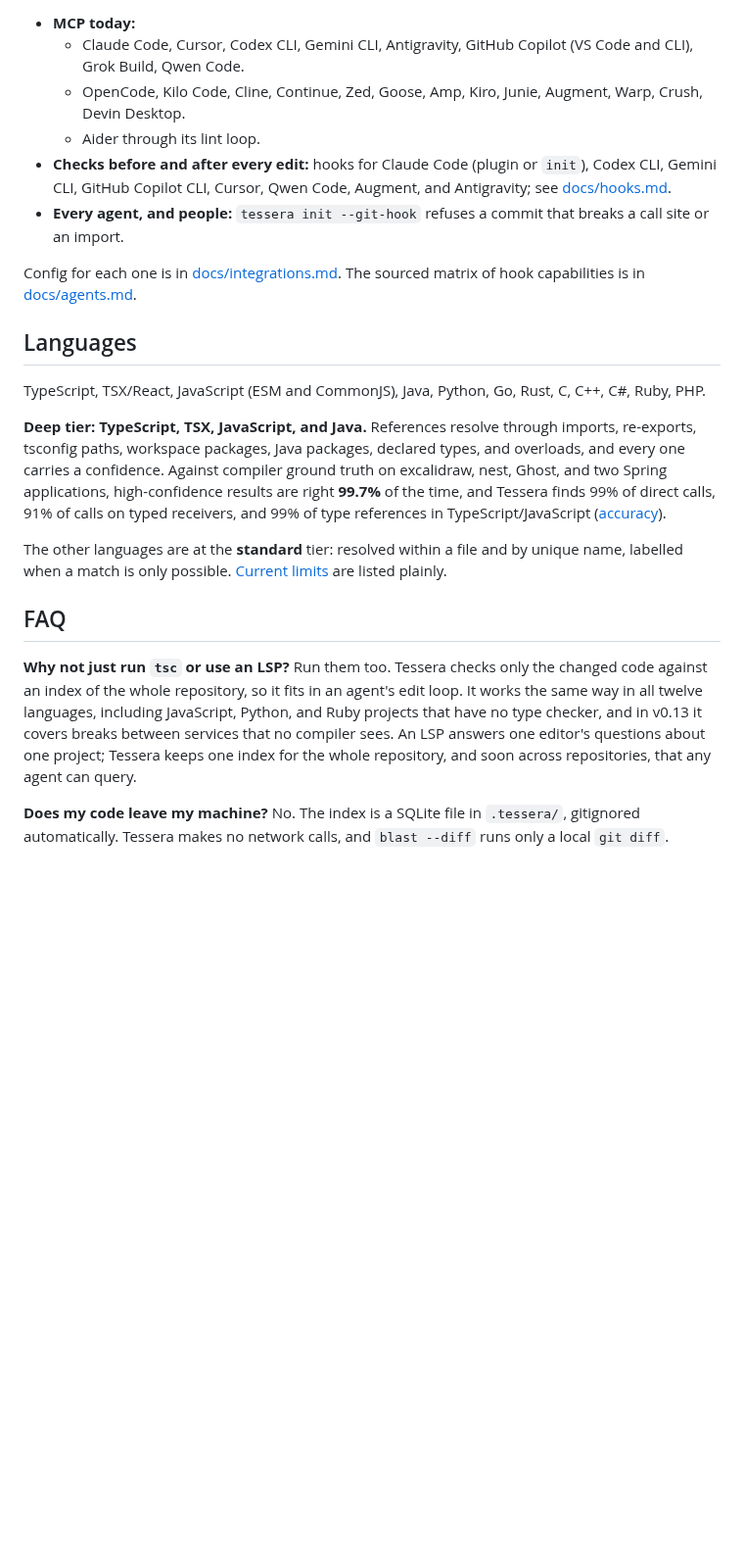
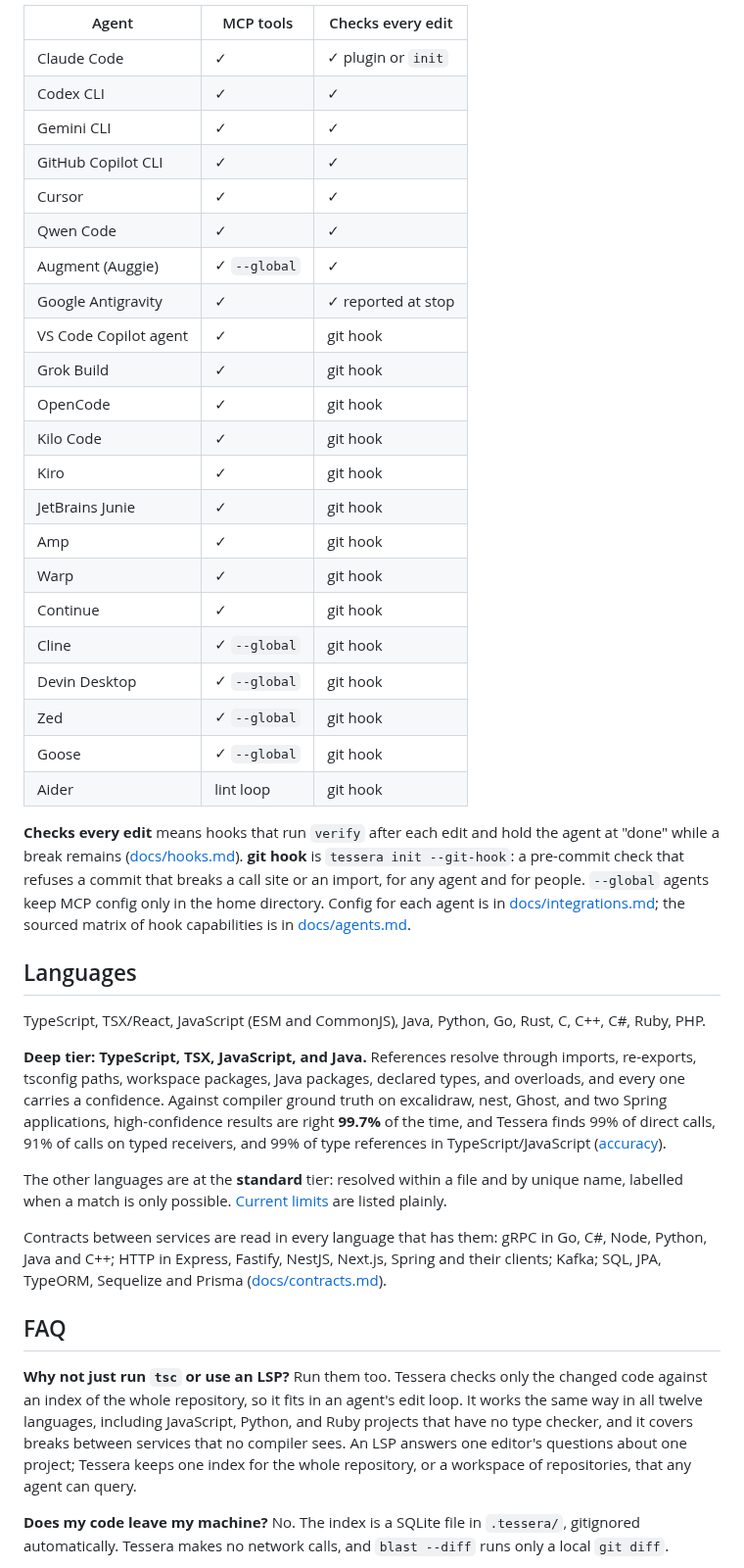
Before and after one commit to iamsaquib8/tessera, a Markdown page: README.md, the part around one of its changes. Shown at 98% size. GitHub-like rendering; blank space fills up the shorter version.

```diff
--- a/README.md
+++ b/README.md
@@ -125,18 +181,36 @@ local models all work. Support is per agent:
 
-- **MCP today:**
-  - Claude Code, Cursor, Codex CLI, Gemini CLI, Antigravity, GitHub Copilot
-    (VS Code and CLI), Grok Build, Qwen Code.
-  - OpenCode, Kilo Code, Cline, Continue, Zed, Goose, Amp, Kiro, Junie,
-    Augment, Warp, Crush, Devin Desktop.
-  - Aider through its lint loop.
-- **Checks before and after every edit:** hooks for Claude Code (plugin or
-  `init`), Codex CLI, Gemini CLI, GitHub Copilot CLI, Cursor, Qwen Code,
-  Augment, and Antigravity; see [docs/hooks.md](docs/hooks.md).
-- **Every agent, and people:** `tessera init --git-hook` refuses a commit
-  that breaks a call site or an import.
+| Agent | MCP tools | Checks every edit |
+| --- | --- | --- |
+| Claude Code | ✓ | ✓ plugin or `init` |
+| Codex CLI | ✓ | ✓ |
+| Gemini CLI | ✓ | ✓ |
+| GitHub Copilot CLI | ✓ | ✓ |
+| Cursor | ✓ | ✓ |
+| Qwen Code | ✓ | ✓ |
+| Augment (Auggie) | ✓ `--global` | ✓ |
+| Google Antigravity | ✓ | ✓ reported at stop |
+| VS Code Copilot agent | ✓ | git hook |
+| Grok Build | ✓ | git hook |
+| OpenCode | ✓ | git hook |
+| Kilo Code | ✓ | git hook |
+| Kiro | ✓ | git hook |
+| JetBrains Junie | ✓ | git hook |
+| Amp | ✓ | git hook |
+| Warp | ✓ | git hook |
+| Continue | ✓ | git hook |
+| Cline | ✓ `--global` | git hook |
+| Devin Desktop | ✓ `--global` | git hook |
+| Zed | ✓ `--global` | git hook |
+| Goose | ✓ `--global` | git hook |
+| Aider | lint loop | git hook |
 
-Config for each one is in [docs/integrations.md](docs/integrations.md). The
-sourced matrix of hook capabilities is in [docs/agents.md](docs/agents.md).
+**Checks every edit** means hooks that run `verify` after each edit and
+hold the agent at "done" while a break remains ([docs/hooks.md](docs/hooks.md)).
+**git hook** is `tessera init --git-hook`: a pre-commit check that refuses a
+commit that breaks a call site or an import, for any agent and for people.
+`--global` agents keep MCP config only in the home directory. Config for each
+agent is in [docs/integrations.md](docs/integrations.md); the sourced matrix
+of hook capabilities is in [docs/agents.md](docs/agents.md).
 
 ## Languages
 
@@ -155,15 +229,20 @@ The other languages are at the **standard** tier: resolved within a file and
 by unique name, labelled when a match is only possible.
 [Current limits](docs/when-not-to-use.md) are listed plainly.
 
+Contracts between services are read in every language that has them: gRPC in
+Go, C#, Node, Python, Java and C++; HTTP in Express, Fastify, NestJS,
+Next.js, Spring and their clients; Kafka; SQL, JPA, TypeORM, Sequelize and
+Prisma ([docs/contracts.md](docs/contracts.md)).
+
 ## FAQ
 
 **Why not just run `tsc` or use an LSP?** Run them too. Tessera checks only
 the changed code against an index of the whole repository, so it fits in an
 agent's edit loop. It works the same way in all twelve languages, including
-JavaScript, Python, and Ruby projects that have no type checker, and in v0.13
-it covers breaks between services that no compiler sees. An LSP answers one
+JavaScript, Python, and Ruby projects that have no type checker, and it
+covers breaks between services that no compiler sees. An LSP answers one
 editor's questions about one project; Tessera keeps one index for the whole
-repository, and soon across repositories, that any agent can query.
+repository, or a workspace of repositories, that any agent can query.
 
 **Does my code leave my machine?** No. The index is a SQLite file in
 `.tessera/`, gitignored automatically. Tessera makes no network calls, and
```
Also changed, not shown: other parts of README.md (+70 -8 lines), README.es.md (added, +93 -0 lines), README.ja.md (added, +93 -0 lines), README.ko.md (added, +93 -0 lines), README.pt-BR.md (added, +93 -0 lines), README.zh-CN.md (added, +93 -0 lines), assets/ui-impact.png (added), assets/ui-map.png (added), 1 other file.
